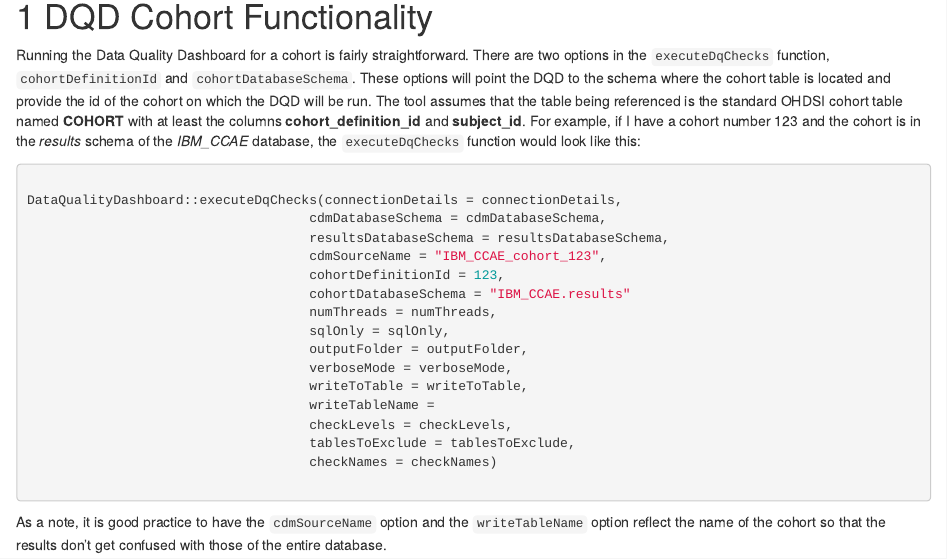
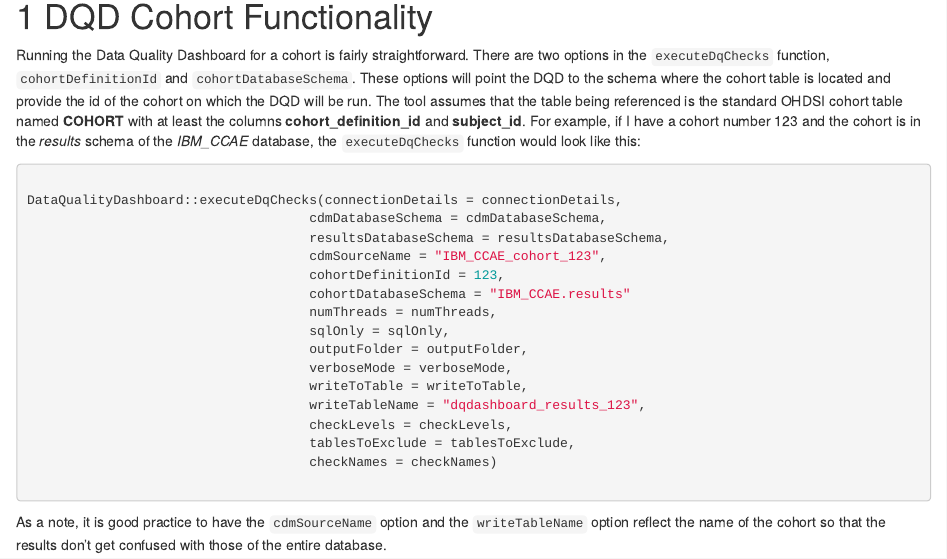
Before and after one commit to Miimansa/Miimansa-DQD, an R Markdown document (vignettes/DqdForCohorts.rmd): the page in a window 1100 px wide, from 180 px down. Rendered offline with R 4.5, knitr and Pandoc, with nearby package versions.

Commit message:
Small fix to cohort article

```diff
--- a/vignettes/DqdForCohorts.rmd
+++ b/vignettes/DqdForCohorts.rmd
@@ -39,7 +39,7 @@ Running the Data Quality Dashboard for a cohort is fairly straightforward. There
                                       outputFolder = outputFolder,
                                       verboseMode = verboseMode,
                                       writeToTable = writeToTable,
-                                      writeTableName =
+                                      writeTableName = "dqdashboard_results_123",
                                       checkLevels = checkLevels,
                                       tablesToExclude = tablesToExclude,
                                       checkNames = checkNames)
```
Also changed, not shown: 1 other file.
